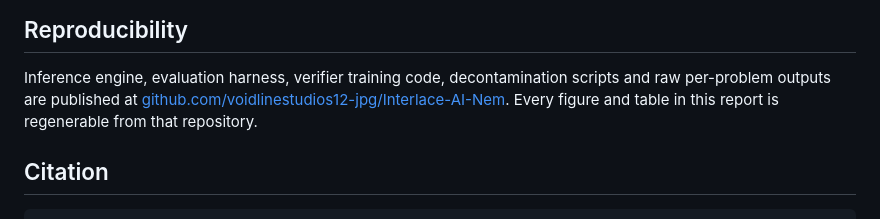
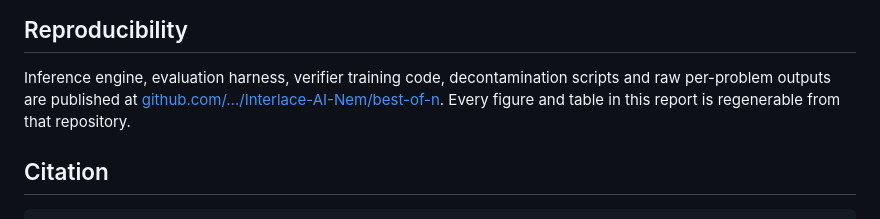
Before and after one commit to voidlinestudios12-jpg/Interlace-AI, a Markdown page: best-of-n/paper/Modern_Architecture_On_Advanced_LLM.md, the part around the change. Rendered like a GitHub page.

Commit message:
links: point to the best-of-n directory

```diff
--- a/best-of-n/paper/Modern_Architecture_On_Advanced_LLM.md
+++ b/best-of-n/paper/Modern_Architecture_On_Advanced_LLM.md
@@ -471,7 +471,7 @@ arXiv:2309.06180. — the serving engine used for batched sampling.
 
 Inference engine, evaluation harness, verifier training code, decontamination scripts and raw
 per-problem outputs are published at
-[github.com/voidlinestudios12-jpg/Interlace-AI-Nem](https://github.com/voidlinestudios12-jpg/Interlace-AI-Nem).
+[github.com/.../Interlace-AI-Nem/best-of-n](https://github.com/voidlinestudios12-jpg/Interlace-AI-Nem/tree/main/best-of-n).
 Every figure and table in this report is regenerable from that repository.
 
 ## Citation
```
